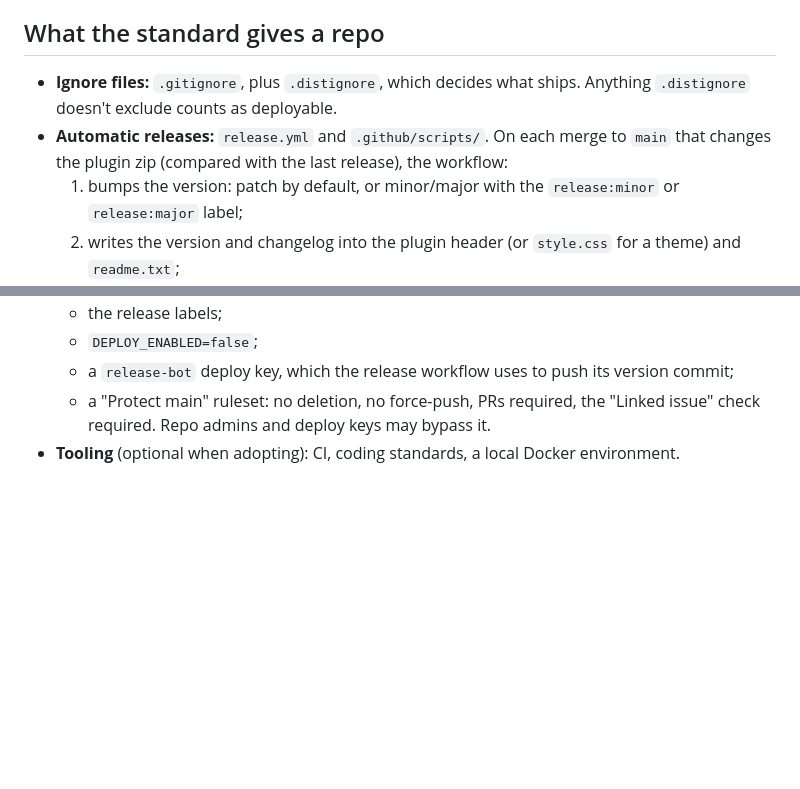
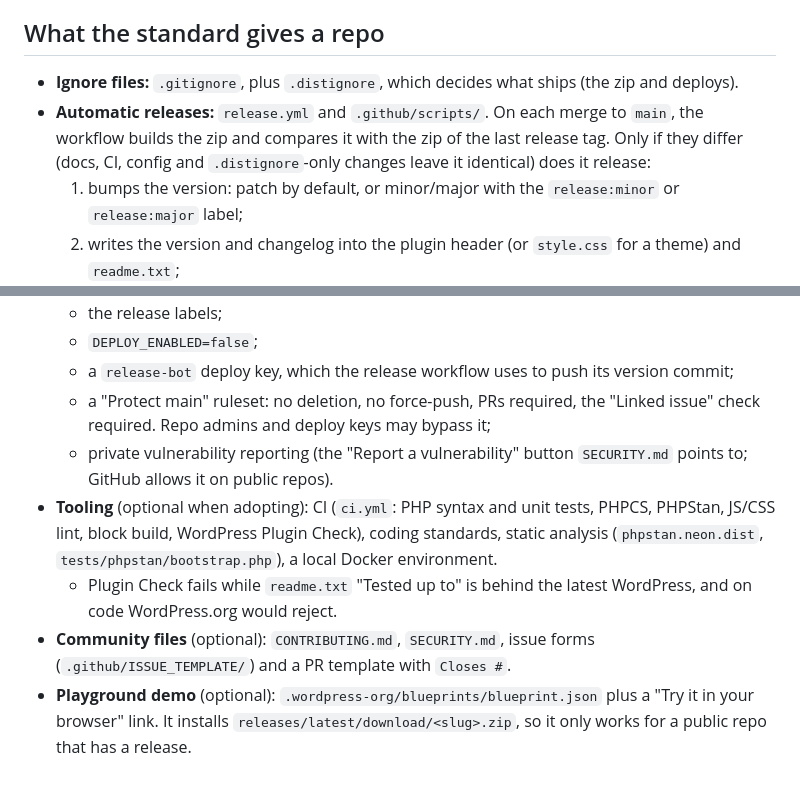
Before and after one commit to wpgenius/wordpress-plugin-boilerplate, a Markdown page: claude/repo-standard/rules.md, 2 parts joined by grey strips. Rendered like a GitHub page; blank space fills up the shorter version.

```diff
--- a/claude/repo-standard/rules.md
+++ b/claude/repo-standard/rules.md
@@ -34,8 +34,8 @@ They're in `${CLAUDE_PLUGIN_ROOT}/scripts/`. Run them with `bash`.
 
 ## What the standard gives a repo
 
-- **Ignore files:** `.gitignore`, plus `.distignore`, which decides what ships. Anything `.distignore` doesn't exclude counts as deployable.
-- **Automatic releases:** `release.yml` and `.github/scripts/`. On each merge to `main` that changes the plugin zip (compared with the last release), the workflow:
+- **Ignore files:** `.gitignore`, plus `.distignore`, which decides what ships (the zip and deploys).
+- **Automatic releases:** `release.yml` and `.github/scripts/`. On each merge to `main`, the workflow builds the zip and compares it with the zip of the last release tag. Only if they differ (docs, CI, config and `.distignore`-only changes leave it identical) does it release:
   1. bumps the version: patch by default, or minor/major with the `release:minor` or `release:major` label;
   2. writes the version and changelog into the plugin header (or `style.css` for a theme) and `readme.txt`;
   3. commits that to `main`;
@@ -48,5 +48,9 @@ They're in `${CLAUDE_PLUGIN_ROOT}/scripts/`. Run them with `bash`.
   - the release labels;
   - `DEPLOY_ENABLED=false`;
   - a `release-bot` deploy key, which the release workflow uses to push its version commit;
-  - a "Protect main" ruleset: no deletion, no force-push, PRs required, the "Linked issue" check required. Repo admins and deploy keys may bypass it.
-- **Tooling** (optional when adopting): CI, coding standards, a local Docker environment.
+  - a "Protect main" ruleset: no deletion, no force-push, PRs required, the "Linked issue" check required. Repo admins and deploy keys may bypass it;
+  - private vulnerability reporting (the "Report a vulnerability" button `SECURITY.md` points to; GitHub allows it on public repos).
+- **Tooling** (optional when adopting): CI (`ci.yml`: PHP syntax and unit tests, PHPCS, PHPStan, JS/CSS lint, block build, WordPress Plugin Check), coding standards, static analysis (`phpstan.neon.dist`, `tests/phpstan/bootstrap.php`), a local Docker environment.
+  - Plugin Check fails while `readme.txt` "Tested up to" is behind the latest WordPress, and on code WordPress.org would reject.
+- **Community files** (optional): `CONTRIBUTING.md`, `SECURITY.md`, issue forms (`.github/ISSUE_TEMPLATE/`) and a PR template with `Closes #`.
+- **Playground demo** (optional): `.wordpress-org/blueprints/blueprint.json` plus a "Try it in your browser" link. It installs `releases/latest/download/<slug>.zip`, so it only works for a public repo that has a release.
```
Also changed, not shown: README.md (+16 -2 lines), .wordpress-org/screenshot-1.jpg (added), .wordpress-org/screenshot-2.jpg (added), .wordpress-org/screenshot-3.jpg (added), .wordpress-org/screenshot-4.png (added), 6 other files.
